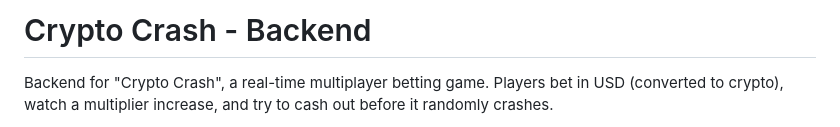
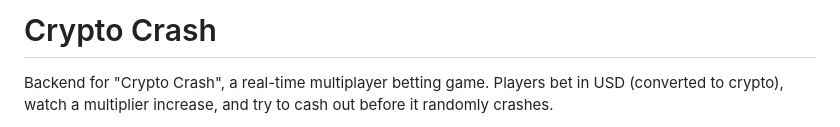
Before and after one commit to The-morning-star23/Crypto-Crash, a Markdown page: README.md, the part around the change. GitHub-like rendering.

Commit message:
Revise project title in README.md
Updated project title and removed 'Backend' from README.

```diff
--- a/README.md
+++ b/README.md
@@ -1,4 +1,4 @@
-# Crypto Crash - Backend
+# Crypto Crash
 
 Backend for "Crypto Crash", a real-time multiplayer betting game. Players bet in USD (converted to crypto), watch a multiplier increase, and try to cash out before it randomly crashes.
 
```
